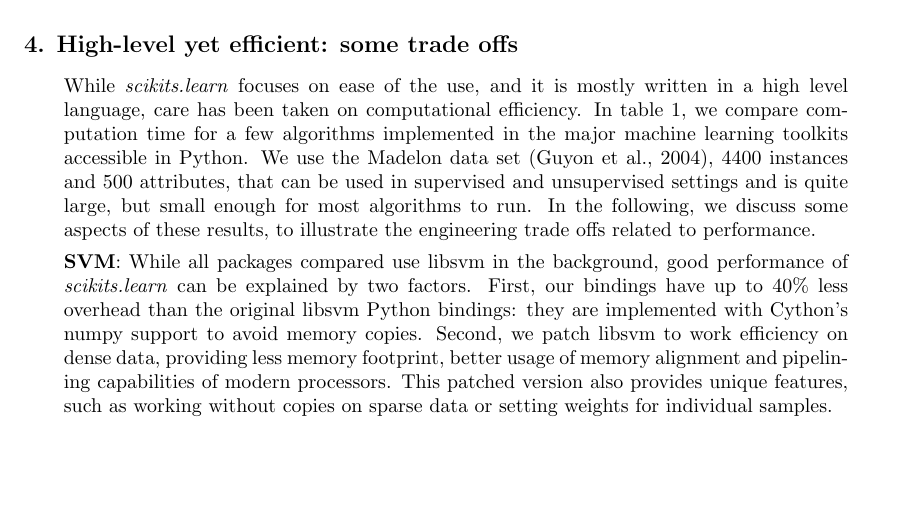
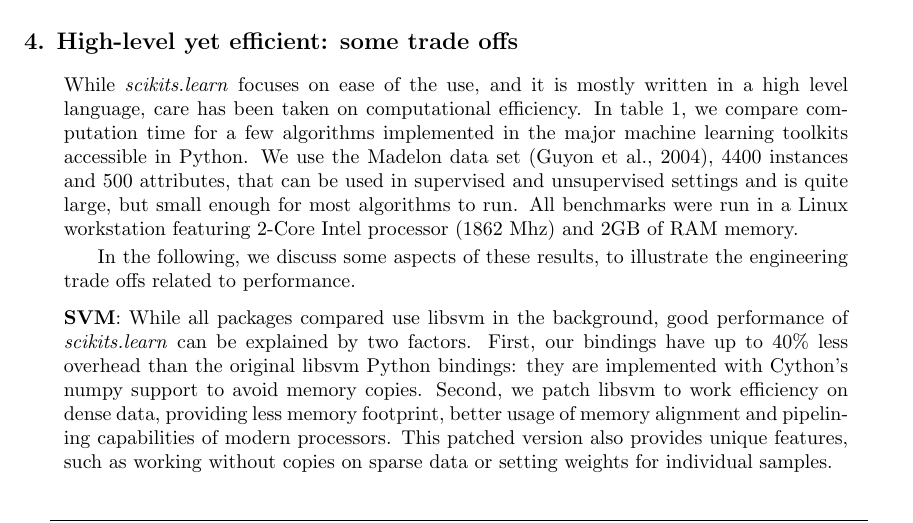
Before and after one commit to scikit-learn/administrative, a LaTeX paper (index.tex): part of page 3 of 5, cut so that both start at the same text, the shorter picture padded with empty space. Compiled offline with pdfLaTeX.

Commit message:
Say something about the computer running the benchmarks.

```diff
--- a/index.tex
+++ b/index.tex
@@ -249,7 +249,9 @@
 set \citep{Guyon2004}, 4400 instances and 500 attributes,
 that can be used in supervised
 and unsupervised settings and is quite large, but small enough for most
-algorithms to run.
+algorithms to run. All benchmarks were run in a Linux workstation featuring
+2-Core Intel processor (1862 Mhz) and 2GB of RAM memory.
+
 % which was part of the NIPS 2003 feature selection challenge. It is an
 % artificial dataset
 %containing data points grouped in 32 clusters placed on the vertices of
```
